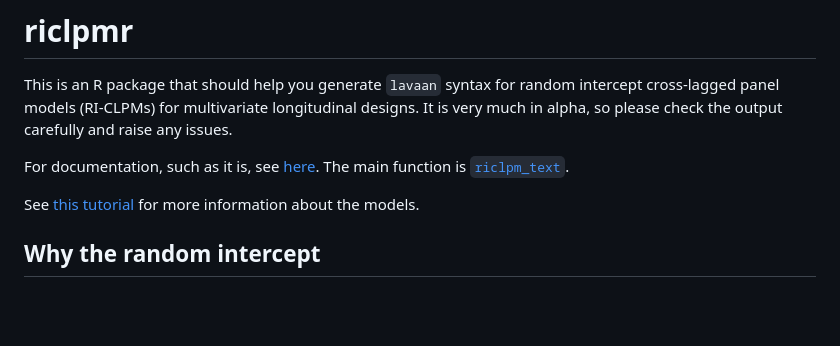
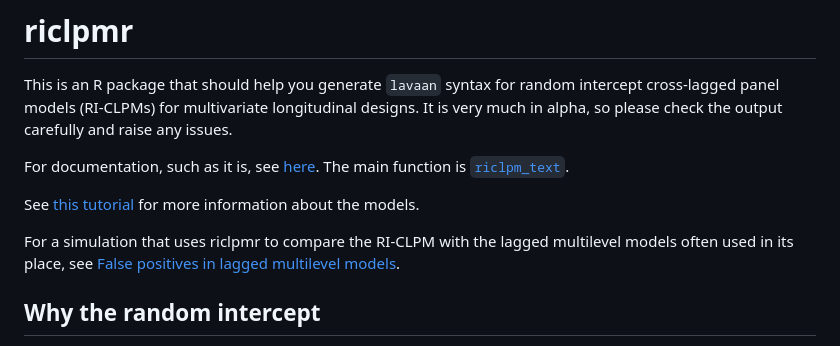
Before and after one commit to jflournoy/riclpmr, a Markdown page: README.md, the part around the change. GitHub-like rendering; blank space fills up the shorter version.

Commit message:
readme: link the lagged multilevel model simulation that uses riclpmr

```diff
--- a/README.md
+++ b/README.md
@@ -5,6 +5,8 @@ This is an R package that should help you generate `lavaan` syntax for random in
 For documentation, such as it is, see [here](https://johnflournoy.science/riclpmr/). The main function is [`riclpm_text`](https://johnflournoy.science/riclpmr/reference/riclpm_text.html).
 
 See [this tutorial](https://johnflournoy.science/riclpm-lavaan-demo.html) for more information about the models.
+
+For a simulation that uses riclpmr to compare the RI-CLPM with the lagged multilevel models often used in its place, see [False positives in lagged multilevel models](https://johnflournoy.science/lagged_mlm/).
 
 ## Why the random intercept
 
```
